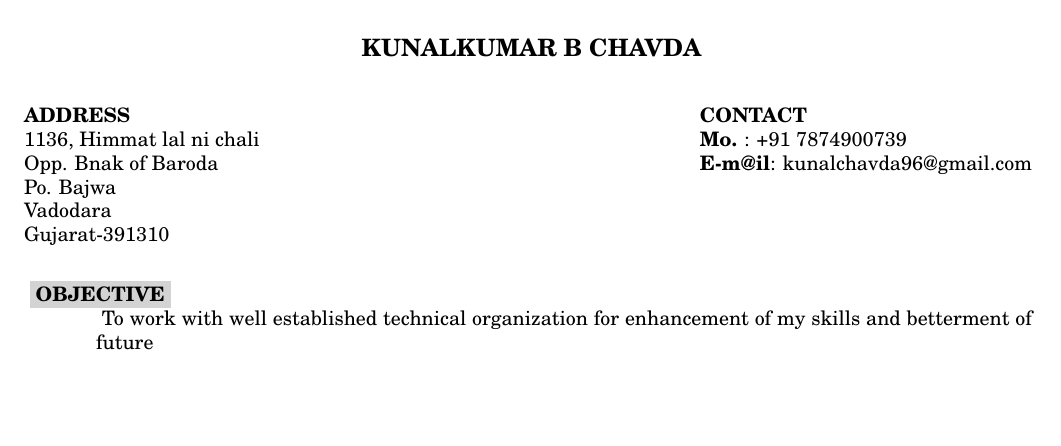
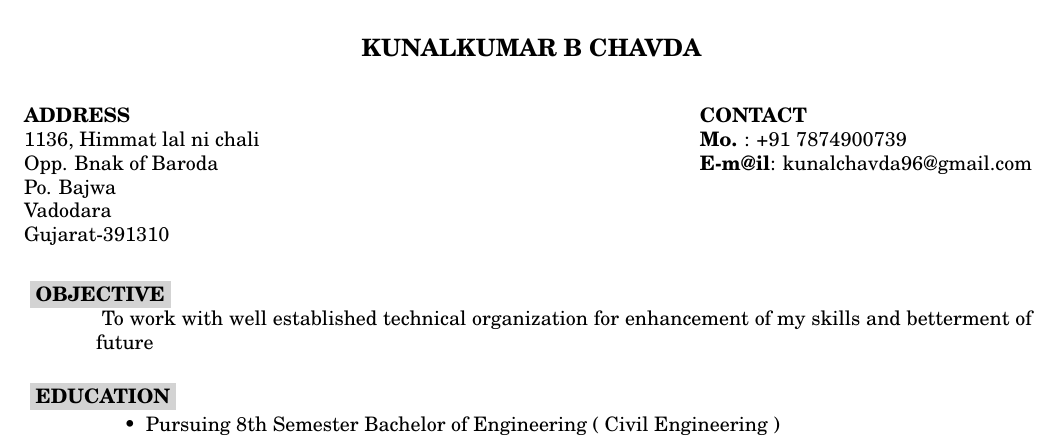
Before and after one commit to kanak5132/kunalchavda_resume, a LaTeX CV (Kunal_Resume.tex): part of the page, cut so that both start at the same text, the shorter picture padded with empty space. Compiled offline with pdfLaTeX.

Commit message:
updated EDUCATION section

```diff
--- a/Kunal_Resume.tex
+++ b/Kunal_Resume.tex
@@ -29,6 +29,13 @@
 \ To work with well established technical organization for enhancement of my skills and betterment of future
 
 
+\section{
+\colorbox{grey}{EDUCATION}
+}
+\begin{itemize}
+\item Pursuing 8th Semester Bachelor of Engineering ( Civil Engineering )
+\end{itemize}
+
 
 \end{resume}
 \end{document}
```
